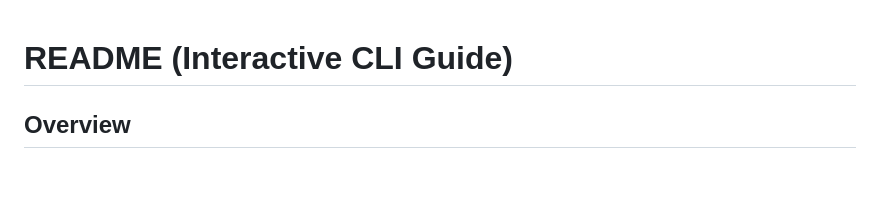
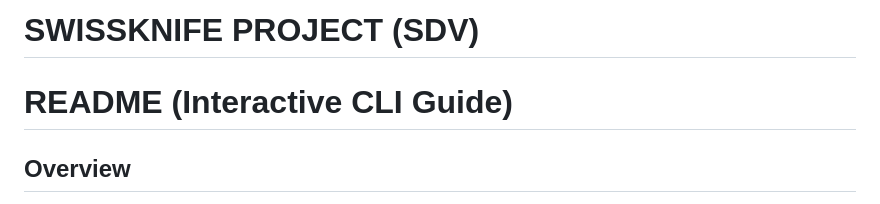
Before and after one commit to flo7716/projet_etudes_sdv_m1, a Markdown page: README.md, the part around the change. Drawn GitHub-style; blank space fills up the shorter version.

Commit message:
Add project title to README

```diff
--- a/README.md
+++ b/README.md
@@ -1,3 +1,5 @@
+# SWISSKNIFE PROJECT (SDV)
+
 # README (Interactive CLI Guide)
 
 ## Overview
```
